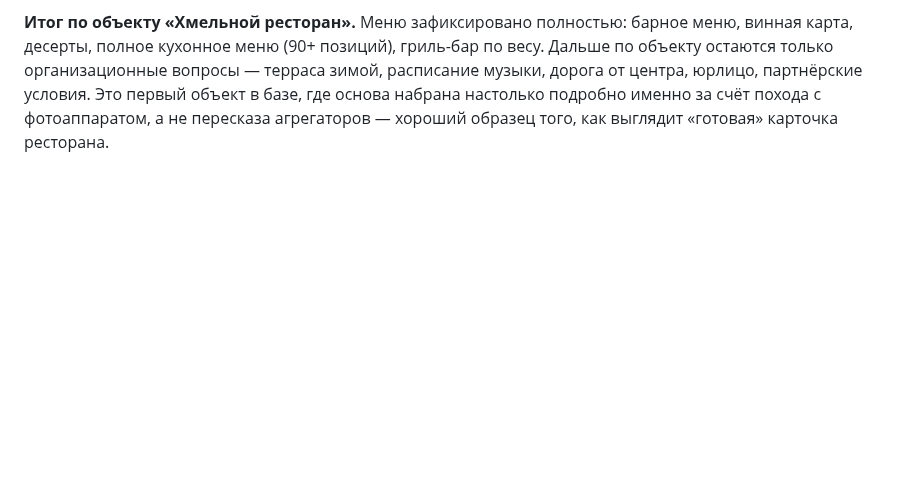
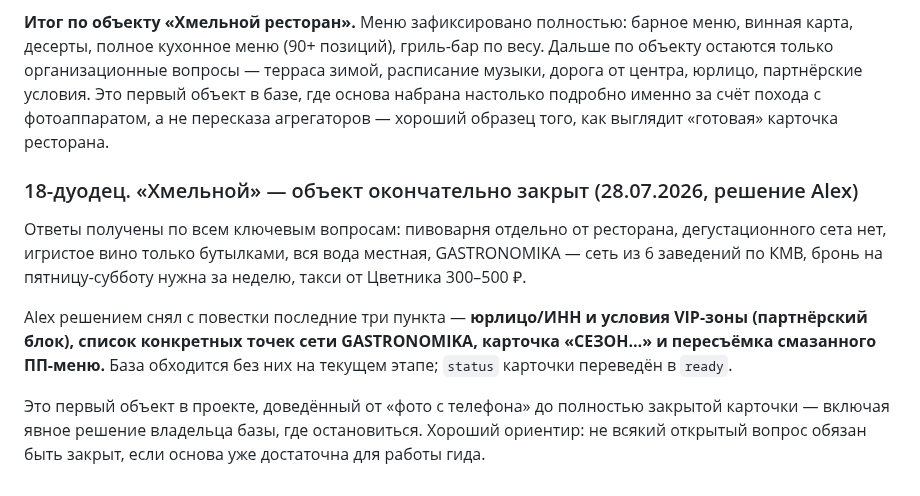
Before and after one commit to alexthebeijinger-cmd/kmv_guide, a Markdown page: knowledge/OPEN-QUESTIONS.md, the part around the change. GitHub-like rendering; blank space fills up the shorter version.

Commit message:
Хмельной: сняты с повестки юрлицо/VIP, состав сети GASTRONOMIKA, карточка СЕЗОН и пересъёмка ПП-меню (решение Alex) — объект переведён в status: ready

```diff
--- a/knowledge/OPEN-QUESTIONS.md
+++ b/knowledge/OPEN-QUESTIONS.md
@@ -356,3 +356,11 @@ Alex лично подтвердил два последних открытых
 - **Стейки — это гриль-бар по весу, отдельного стейк-меню не существует.** Справочник видов «Топ Блэйд / Денвер / Чак Ролл / Вегас» относится к акции «Мясной безлимит», а не к основному меню.
 
 **Итог по объекту «Хмельной ресторан».** Меню зафиксировано полностью: барное меню, винная карта, десерты, полное кухонное меню (90+ позиций), гриль-бар по весу. Дальше по объекту остаются только организационные вопросы — терраса зимой, расписание музыки, дорога от центра, юрлицо, партнёрские условия. Это первый объект в базе, где основа набрана настолько подробно именно за счёт похода с фотоаппаратом, а не пересказа агрегаторов — хороший образец того, как выглядит «готовая» карточка ресторана.
+
+### 18-дуодец. «Хмельной» — объект окончательно закрыт (28.07.2026, решение Alex)
+
+Ответы получены по всем ключевым вопросам: пивоварня отдельно от ресторана, дегустационного сета нет, игристое вино только бутылками, вся вода местная, GASTRONOMIKA — сеть из 6 заведений по КМВ, бронь на пятницу-субботу нужна за неделю, такси от Цветника 300–500 ₽.
+
+Alex решением снял с повестки последние три пункта — **юрлицо/ИНН и условия VIP-зоны (партнёрский блок), список конкретных точек сети GASTRONOMIKA, карточка «СЕЗОН…» и пересъёмка смазанного ПП-меню.** База обходится без них на текущем этапе; `status` карточки переведён в `ready`.
+
+Это первый объект в проекте, доведённый от «фото с телефона» до полностью закрытой карточки — включая явное решение владельца базы, где остановиться. Хороший ориентир: не всякий открытый вопрос обязан быть закрыт, если основа уже достаточна для работы гида.
```
Also changed, not shown: knowledge/restaurants/hmelnoy-restoran.md (+7 -5 lines), knowledge/restaurants/hmelnoy-voprosy-personalu.md (+8 -16 lines).
